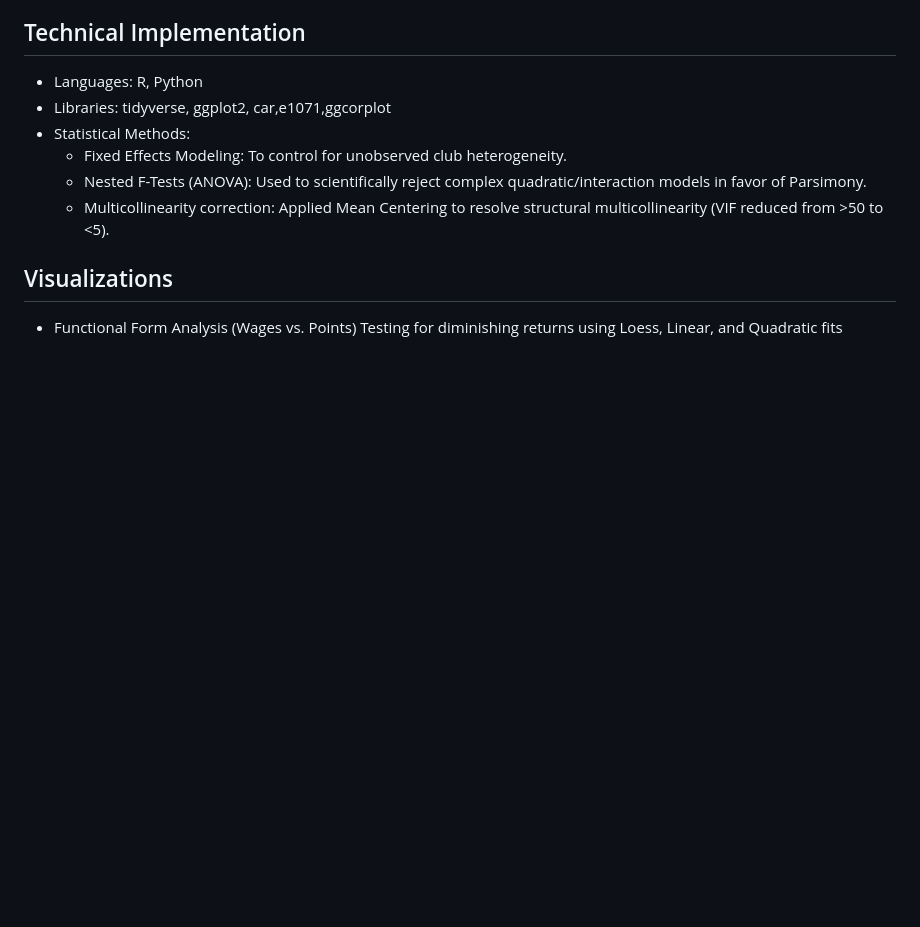
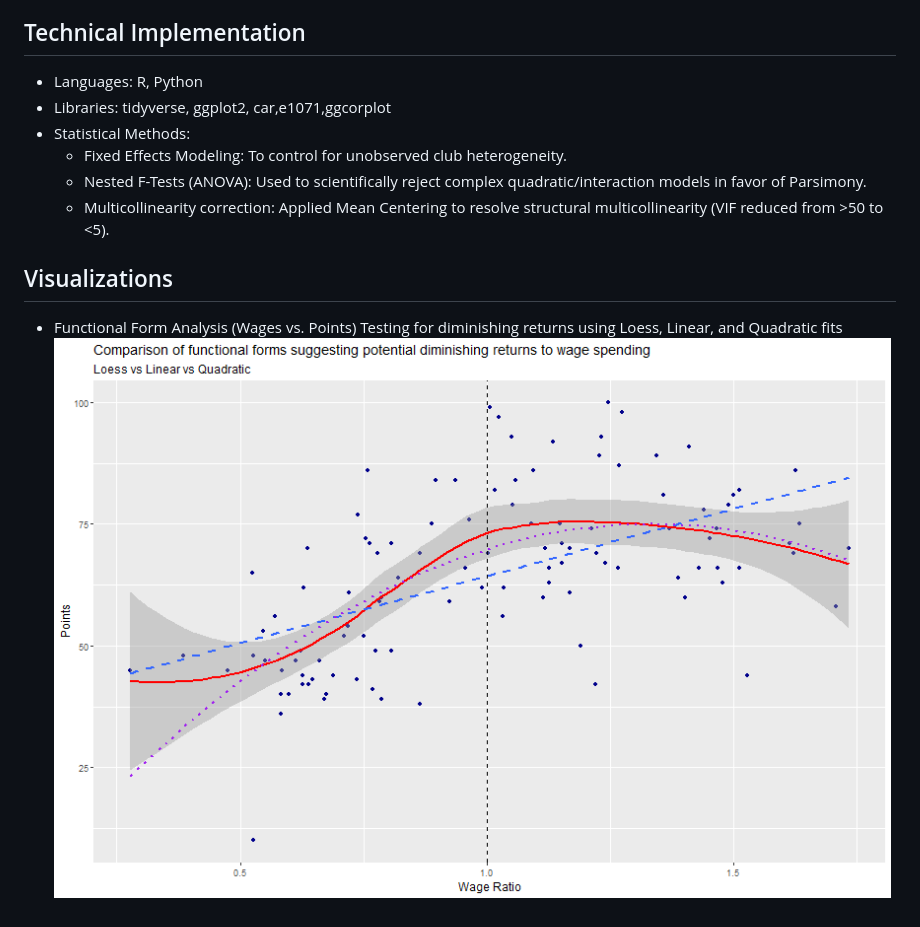
Before and after one commit to Ace-Jr/divine-s_portfolio, a Markdown page: moneyTalks/README.md, the part around the change. Rendered like a GitHub page; blank space fills up the shorter version.

Commit message:
Add wage function visualization to README
Added a visualization of the wage function analysis.

```diff
--- a/moneyTalks/README.md
+++ b/moneyTalks/README.md
@@ -76,3 +76,4 @@ Rather than using average age, which fails to capture game intelligence, I engin
 
 ## Visualizations
 - Functional Form Analysis (Wages vs. Points) Testing for diminishing returns using Loess, Linear, and Quadratic fits
+![moneyTalks](figures/Wage_Function.png)
```
